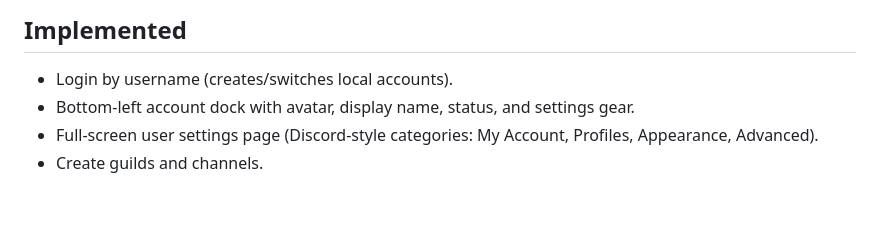
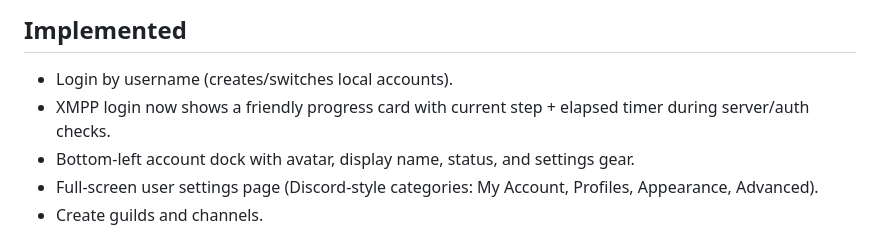
Before and after one commit to shitcord67/shitcord67, a Markdown page: README.md, the part around the change. GitHub-like rendering; blank space fills up the shorter version.

Commit message:
docs(readme): mention login progress indicator

```diff
--- a/README.md
+++ b/README.md
@@ -21,6 +21,7 @@ A lightweight Discord-style chat client prototype with local persistence.
 
 ## Implemented
 - Login by username (creates/switches local accounts).
+- XMPP login now shows a friendly progress card with current step + elapsed timer during server/auth checks.
 - Bottom-left account dock with avatar, display name, status, and settings gear.
 - Full-screen user settings page (Discord-style categories: My Account, Profiles, Appearance, Advanced).
 - Create guilds and channels.
```
